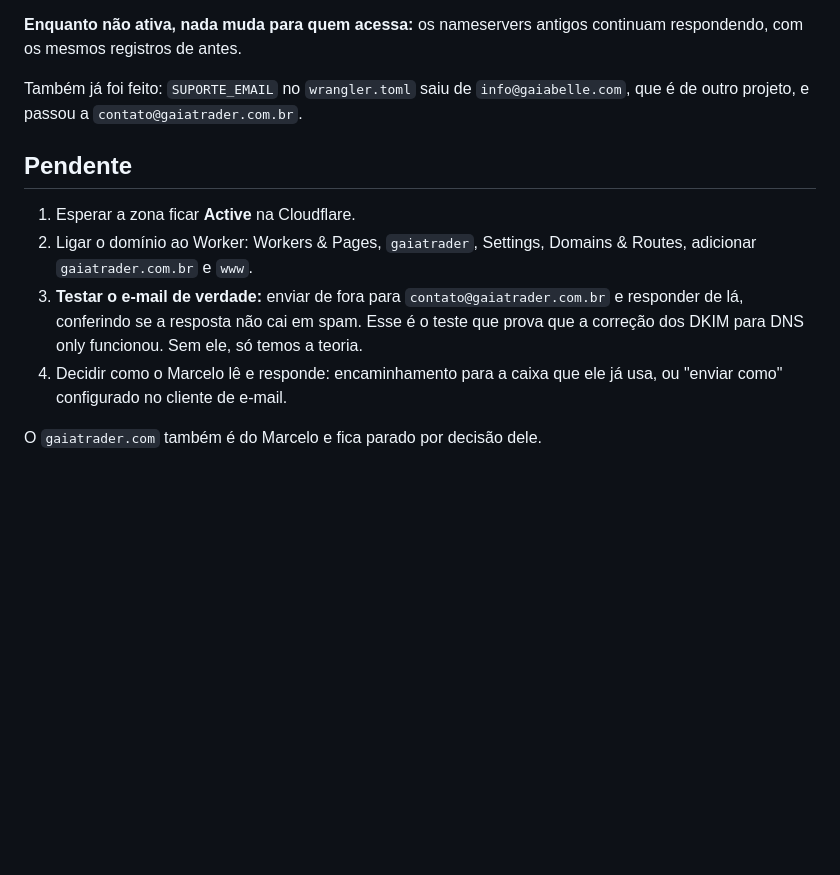
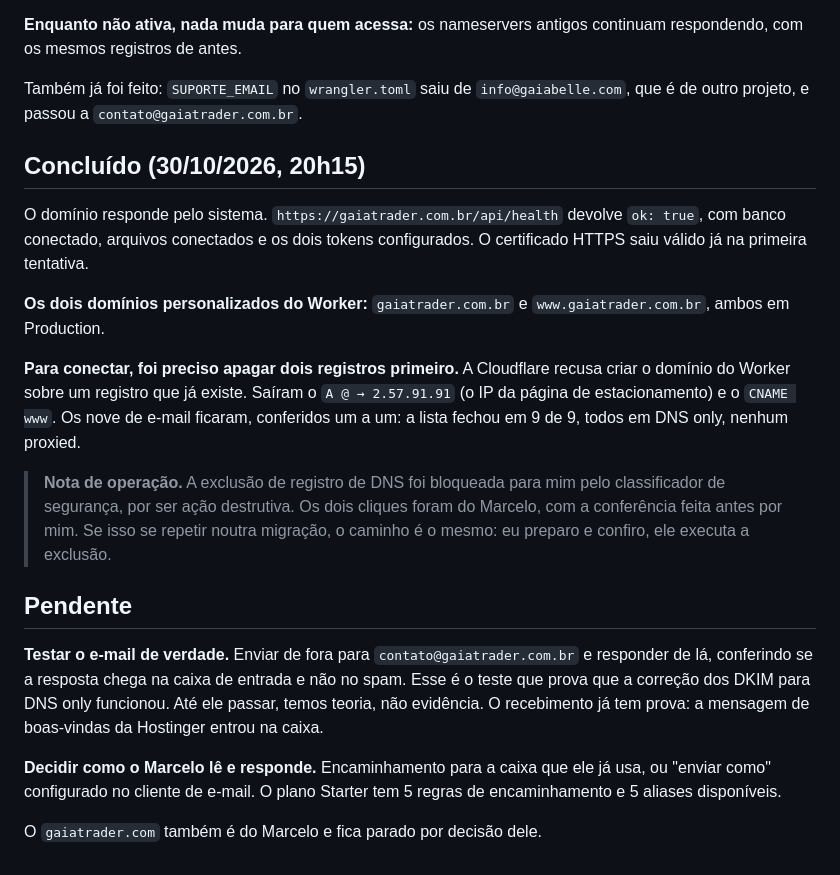
Before and after one commit to mleifheit73/gaiatrader, a Markdown page: operacao/dns-gaiatrader.md, the part around the change. GitHub-like rendering; blank space fills up the shorter version.

Commit message:
dominio no ar: gaiatrader.com.br responde pelo sistema
https://gaiatrader.com.br/api/health devolve ok:true, com banco
conectado, arquivos conectados e os dois tokens configurados. O mesmo
para www. Certificado HTTPS valido na primeira tentativa.

Dois dominios personalizados no Worker, ambos em Production:
gaiatrader.com.br e www.gaiatrader.com.br.

Para conectar foi preciso apagar dois registros antes, porque a
Cloudflare recusa criar o dominio do Worker sobre registro existente:
o A @ -> 2.57.91.91 (IP da pagina de estacionamento) e o CNAME www.
Os nove de e-mail ficaram, conferidos um a um: 9 de 9, todos DNS only.

Nota de operacao registrada: a exclusao de registro de DNS foi bloqueada
para mim pelo classificador de seguranca, por ser destrutiva. Os dois
cliques foram do Marcelo, com a conferencia feita antes por mim. Numa
proxima migracao o caminho e o mesmo: eu preparo e confiro, ele executa
a exclusao.

```diff
--- a/operacao/dns-gaiatrader.md
+++ b/operacao/dns-gaiatrader.md
@@ -103,16 +103,39 @@ Também já foi feito: `SUPORTE_EMAIL` no `wrangler.toml` saiu de
 `info@gaiabelle.com`, que é de outro projeto, e passou a
 `contato@gaiatrader.com.br`.
 
+## Concluído (30/10/2026, 20h15)
+
+O domínio responde pelo sistema. `https://gaiatrader.com.br/api/health`
+devolve `ok: true`, com banco conectado, arquivos conectados e os dois
+tokens configurados. O certificado HTTPS saiu válido já na primeira
+tentativa.
+
+**Os dois domínios personalizados do Worker:** `gaiatrader.com.br` e
+`www.gaiatrader.com.br`, ambos em Production.
+
+**Para conectar, foi preciso apagar dois registros primeiro.** A
+Cloudflare recusa criar o domínio do Worker sobre um registro que já
+existe. Saíram o `A @ → 2.57.91.91` (o IP da página de estacionamento)
+e o `CNAME www`. Os nove de e-mail ficaram, conferidos um a um: a lista
+fechou em 9 de 9, todos em DNS only, nenhum proxied.
+
+> **Nota de operação.** A exclusão de registro de DNS foi bloqueada para
+> mim pelo classificador de segurança, por ser ação destrutiva. Os dois
+> cliques foram do Marcelo, com a conferência feita antes por mim. Se
+> isso se repetir noutra migração, o caminho é o mesmo: eu preparo e
+> confiro, ele executa a exclusão.
+
 ## Pendente
 
-1. Esperar a zona ficar **Active** na Cloudflare.
-2. Ligar o domínio ao Worker: Workers & Pages, `gaiatrader`, Settings,
-   Domains & Routes, adicionar `gaiatrader.com.br` e `www`.
-3. **Testar o e-mail de verdade:** enviar de fora para
-   `contato@gaiatrader.com.br` e responder de lá, conferindo se a
-   resposta não cai em spam. Esse é o teste que prova que a correção
-   dos DKIM para DNS only funcionou. Sem ele, só temos a teoria.
-4. Decidir como o Marcelo lê e responde: encaminhamento para a caixa
-   que ele já usa, ou "enviar como" configurado no cliente de e-mail.
+**Testar o e-mail de verdade.** Enviar de fora para
+`contato@gaiatrader.com.br` e responder de lá, conferindo se a resposta
+chega na caixa de entrada e não no spam. Esse é o teste que prova que a
+correção dos DKIM para DNS only funcionou. Até ele passar, temos teoria,
+não evidência. O recebimento já tem prova: a mensagem de boas-vindas da
+Hostinger entrou na caixa.
+
+**Decidir como o Marcelo lê e responde.** Encaminhamento para a caixa
+que ele já usa, ou "enviar como" configurado no cliente de e-mail. O
+plano Starter tem 5 regras de encaminhamento e 5 aliases disponíveis.
 
 O `gaiatrader.com` também é do Marcelo e fica parado por decisão dele.
```
